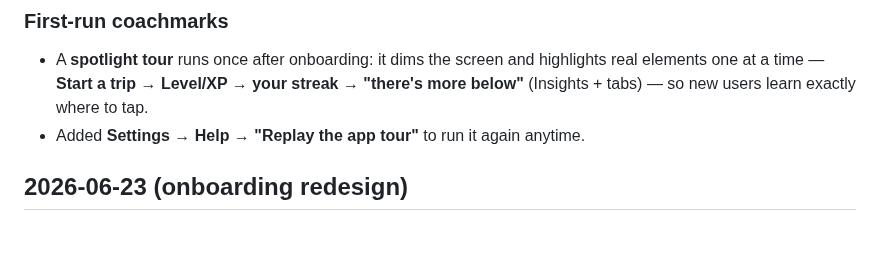
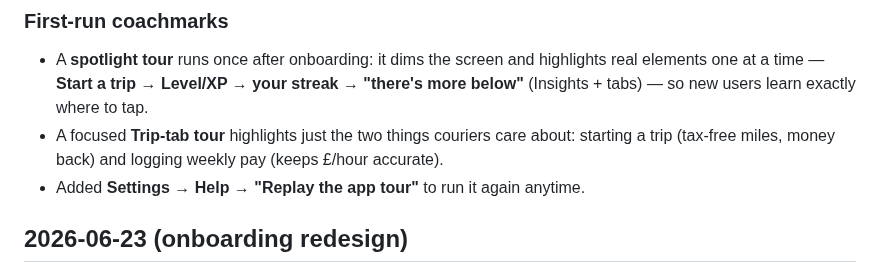
Before and after one commit to okkle-lab/okkle-app, a Markdown page: CHANGELOG.md, the part around the change. Drawn GitHub-style; blank space fills up the shorter version.

Commit message:
docs: trip-tab tour
Co-Authored-By: Claude Opus 4.8 <noreply@anthropic.com>

```diff
--- a/CHANGELOG.md
+++ b/CHANGELOG.md
@@ -6,6 +6,7 @@ All notable changes to the Okkle app are recorded here. Most recent first.
 
 ### First-run coachmarks
 - A **spotlight tour** runs once after onboarding: it dims the screen and highlights real elements one at a time — **Start a trip → Level/XP → your streak → "there's more below"** (Insights + tabs) — so new users learn exactly where to tap.
+- A focused **Trip-tab tour** highlights just the two things couriers care about: starting a trip (tax-free miles, money back) and logging weekly pay (keeps £/hour accurate).
 - Added **Settings → Help → "Replay the app tour"** to run it again anytime.
 
 ## 2026-06-23 (onboarding redesign)
```
